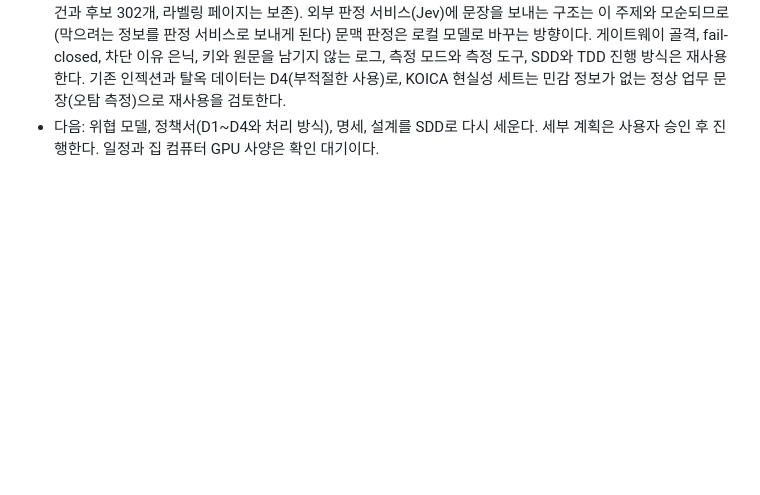
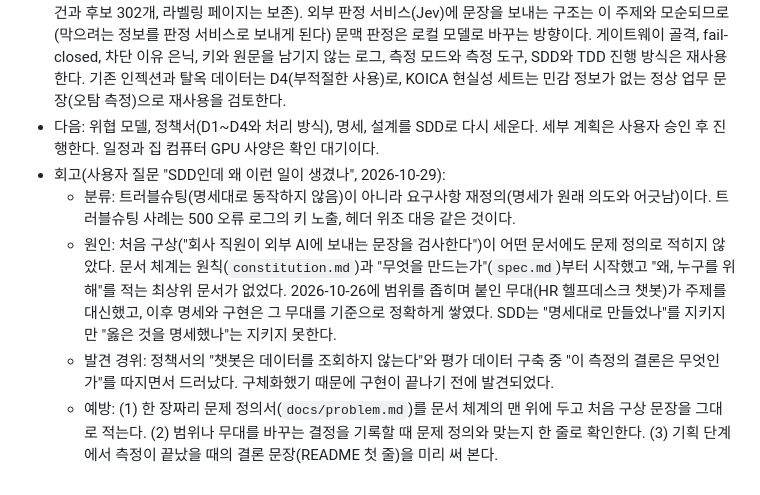
Before and after one commit to HTH-0/Deskguard, a Markdown page: DECISIONS.md, the part around the change. GitHub-like rendering; blank space fills up the shorter version.

Commit message:
주제 재정의 회고와 예방 규칙(문제 정의서 우선, 범위 변경 시 대조) 기록
Co-Authored-By: Claude Opus 5.5 <noreply@anthropic.com>
Claude-Session: https://claude.ai/code/session_01KGe3shJH9PfAKqWft8gfsd

```diff
--- a/DECISIONS.md
+++ b/DECISIONS.md
@@ -563,3 +563,8 @@
 - 선택: B. 이유: 처음 의도와 맞는다. 문제를 한 문장으로 설명할 수 있고 실제 사건과 국내 규제로 설명하기 쉽다. 게이트웨이가 회사 시스템에 접근할 필요가 없어서 "데이터 접근" 문제가 사라진다. 결정적 탐지기가 중심이라 구현이 안정적이다. 가림과 복원, 유출하지 않는 검사기(로컬 판정, 원문 없는 로그), 측정된 트레이드오프가 차별점이다. A가 앞선 것은 지금까지 작업의 재사용뿐이었다.
 - 영향: 기존 HR 도메인 정책(F1~F4)과 도메인 eval 구축(6-3)은 중단한다. 블라인드 라벨링도 멈춘다(이미 한 2건과 후보 302개, 라벨링 페이지는 보존). 외부 판정 서비스(Jev)에 문장을 보내는 구조는 이 주제와 모순되므로(막으려는 정보를 판정 서비스로 보내게 된다) 문맥 판정은 로컬 모델로 바꾸는 방향이다. 게이트웨이 골격, fail-closed, 차단 이유 은닉, 키와 원문을 남기지 않는 로그, 측정 모드와 측정 도구, SDD와 TDD 진행 방식은 재사용한다. 기존 인젝션과 탈옥 데이터는 D4(부적절한 사용)로, KOICA 현실성 세트는 민감 정보가 없는 정상 업무 문장(오탐 측정)으로 재사용을 검토한다.
 - 다음: 위협 모델, 정책서(D1~D4와 처리 방식), 명세, 설계를 SDD로 다시 세운다. 세부 계획은 사용자 승인 후 진행한다. 일정과 집 컴퓨터 GPU 사양은 확인 대기이다.
+- 회고(사용자 질문 "SDD인데 왜 이런 일이 생겼나", 2026-10-29):
+  - 분류: 트러블슈팅(명세대로 동작하지 않음)이 아니라 요구사항 재정의(명세가 원래 의도와 어긋남)이다. 트러블슈팅 사례는 500 오류 로그의 키 노출, 헤더 위조 대응 같은 것이다.
+  - 원인: 처음 구상("회사 직원이 외부 AI에 보내는 문장을 검사한다")이 어떤 문서에도 문제 정의로 적히지 않았다. 문서 체계는 원칙(`constitution.md`)과 "무엇을 만드는가"(`spec.md`)부터 시작했고 "왜, 누구를 위해"를 적는 최상위 문서가 없었다. 2026-10-26에 범위를 좁히며 붙인 무대(HR 헬프데스크 챗봇)가 주제를 대신했고, 이후 명세와 구현은 그 무대를 기준으로 정확하게 쌓였다. SDD는 "명세대로 만들었나"를 지키지만 "옳은 것을 명세했나"는 지키지 못한다.
+  - 발견 경위: 정책서의 "챗봇은 데이터를 조회하지 않는다"와 평가 데이터 구축 중 "이 측정의 결론은 무엇인가"를 따지면서 드러났다. 구체화했기 때문에 구현이 끝나기 전에 발견되었다.
+  - 예방: (1) 한 장짜리 문제 정의서(`docs/problem.md`)를 문서 체계의 맨 위에 두고 처음 구상 문장을 그대로 적는다. (2) 범위나 무대를 바꾸는 결정을 기록할 때 문제 정의와 맞는지 한 줄로 확인한다. (3) 기획 단계에서 측정이 끝났을 때의 결론 문장(README 첫 줄)을 미리 써 본다.
```
Also changed, not shown: docs/handoff.md (+1 -1 lines).
